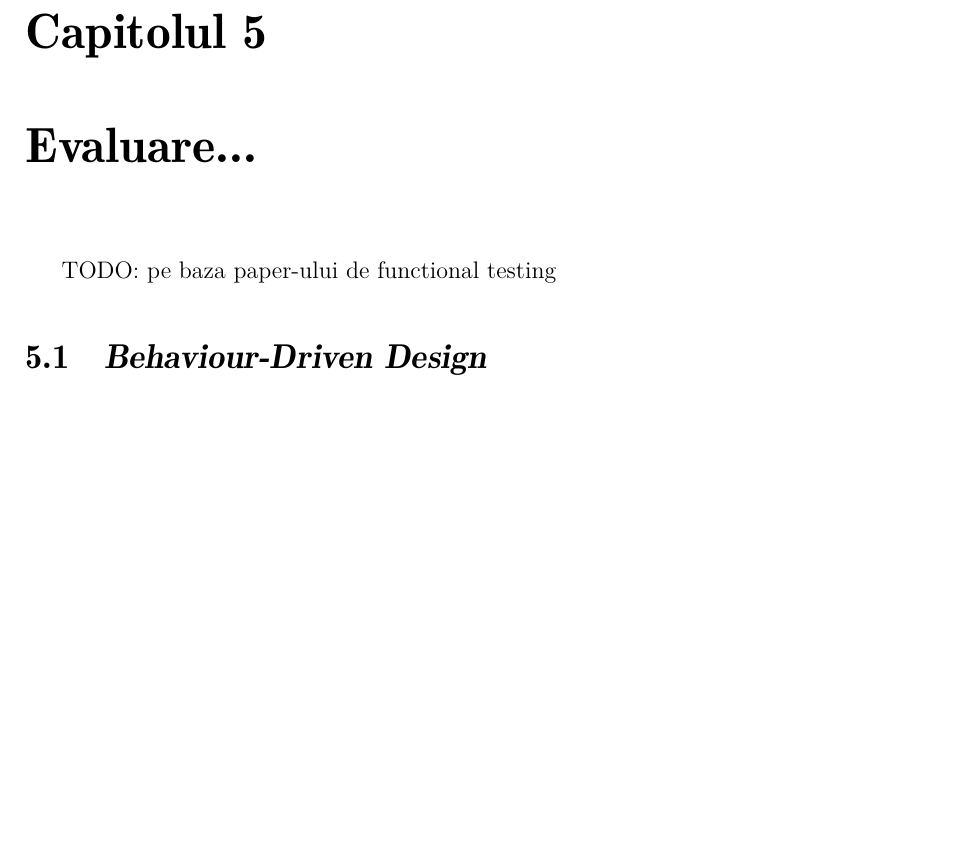
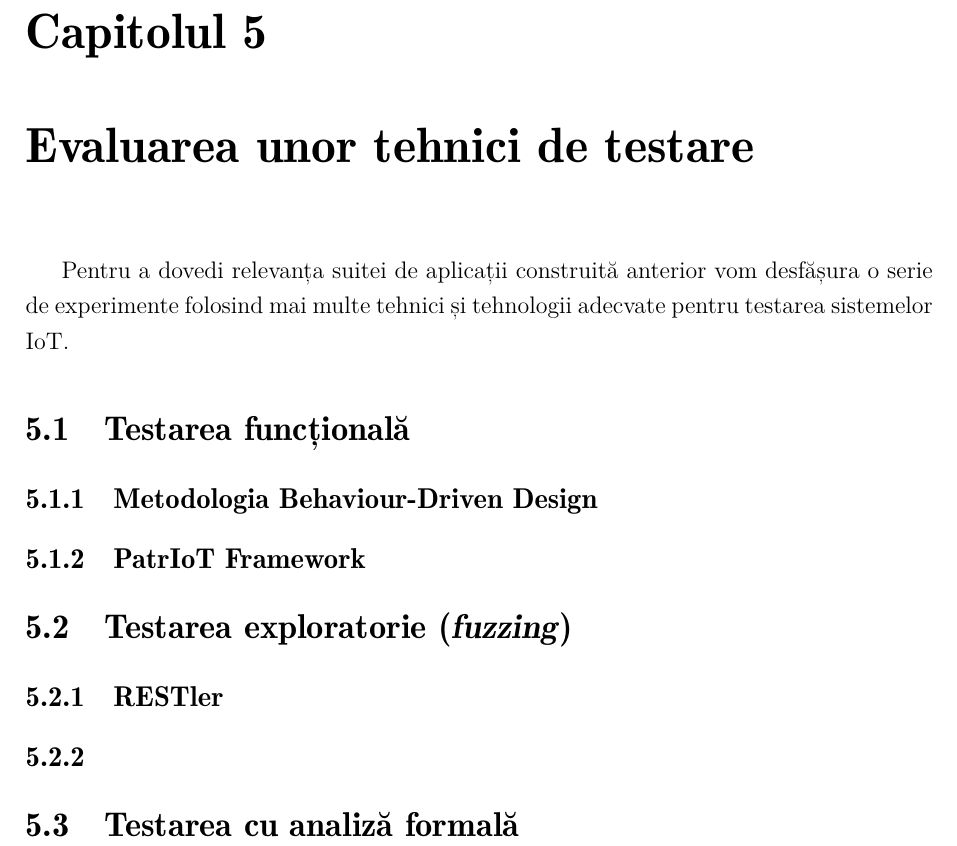
Before and after one commit to JustBeYou/Lucrare-de-licenta-2022, a LaTeX document (main.tex, which reads capitole/5-evaluare.tex): part of page 32 of 38, cut so that both start at the same text, the shorter picture padded with empty space. Compiled offline with XeLaTeX.

Commit message:
Planificare capitolele 5 si 6. (23 de pagini)

```diff
--- a/capitole/5-evaluare.tex
+++ b/capitole/5-evaluare.tex
@@ -1,5 +1,40 @@
-\chapter{Evaluare...}
+\chapter{Evaluarea unor tehnici de testare}
 
-TODO: pe baza paper-ului de functional testing
+Pentru a dovedi relevanța suitei de aplicații construită anterior vom desfășura o serie de experimente folosind mai multe tehnici și tehnologii adecvate pentru testarea sistemelor \acrshort{iot}.
 
-\section{\emph{Behaviour-Driven Design}}
+% TODO: de palavragit un pic despre cercetarea empirica si de ce e buna
+% TODO: de vorbit despre analiza cantitativa vs analiza calitativa
+% TODO: de ales niste metrici de evaluare si motivat de ce
+% TODO: de rezumat tehnicile si structura capitolului
+
+\section{Testarea funcțională}
+
+% TODO: de vorbit la general despre testarea functionala, dar scurt
+
+\subsection{Metodologia Behaviour-Driven Design}
+
+% TODO: de folosit continutul din paper
+
+\subsection{PatrIoT Framework}
+
+% TODO: !!! trebuie sa fac eu experimentele cu PatrIoT si sa compar
+
+\section{Testarea exploratorie (\emph{fuzzing})}
+
+% TODO: de explicat ce inseamna testare exploratorie
+% TODO: teorie fuzzing scurta, de gasit un paper de citat
+
+\subsection{RESTler}
+
+% TODO: de citat paper-ul de la restler si de folosit balariile din paper-ul de fuzzing de la SASHA
+
+% TODO: de vazut ce mai zice rares si ce experimente mai face el
+
+\subsection{}
+
+% TODO: trebuie sa mai gasesc macar un fuzzer pe care sa-l rulez pe dataset ca sa am ce compara
+
+\section{Testarea cu analiză formală}
+
+% TODO: de gasit un paper despre analiza formala si modelare
+% TODO: de reprodus macar un bug folosind modelarea formala si un solver gen Z3 sau un theorem prover
```
Also changed, not shown: capitole/6-concluzii.tex (+6 -0 lines).
